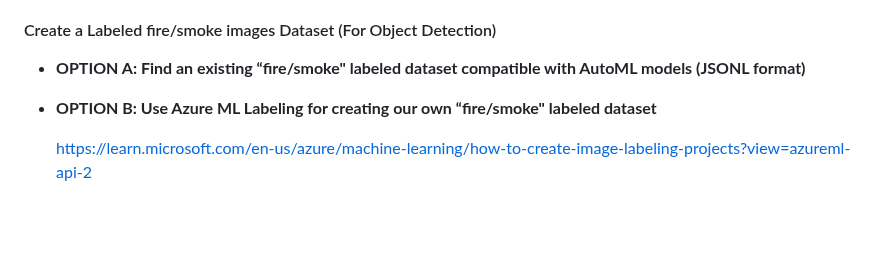
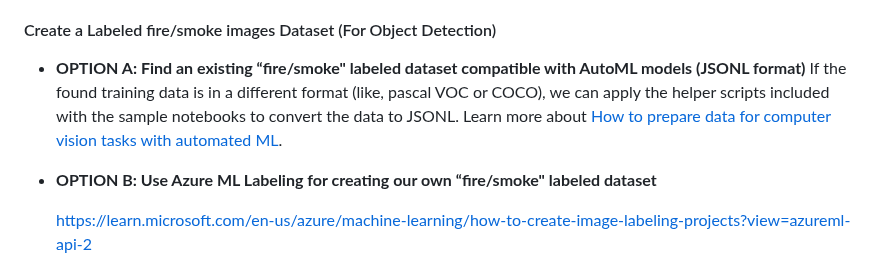
Before and after one commit to CESARDELATORRE/wildfire-app-solution-accelerator, a Markdown page: README.md, the part around the change. Drawn GitHub-style; blank space fills up the shorter version.

```diff
--- a/README.md
+++ b/README.md
@@ -83,6 +83,7 @@ https://fireecology.springeropen.com/articles/10.1186/s42408-022-00165-0
 #### Create a Labeled fire/smoke images Dataset (For Object Detection)
 
 - **OPTION A: Find an existing “fire/smoke" labeled dataset compatible with AutoML models (JSONL format)**
+If the found training data is in a different format (like, pascal VOC or COCO), we can apply the helper scripts included with the sample notebooks to convert the data to JSONL. Learn more about [How to prepare data for computer vision tasks with automated ML](https://learn.microsoft.com/en-us/azure/machine-learning/how-to-prepare-datasets-for-automl-images?view=azureml-api-2).
 
 - **OPTION B: Use Azure ML Labeling for creating our own “fire/smoke" labeled dataset**
 
```
